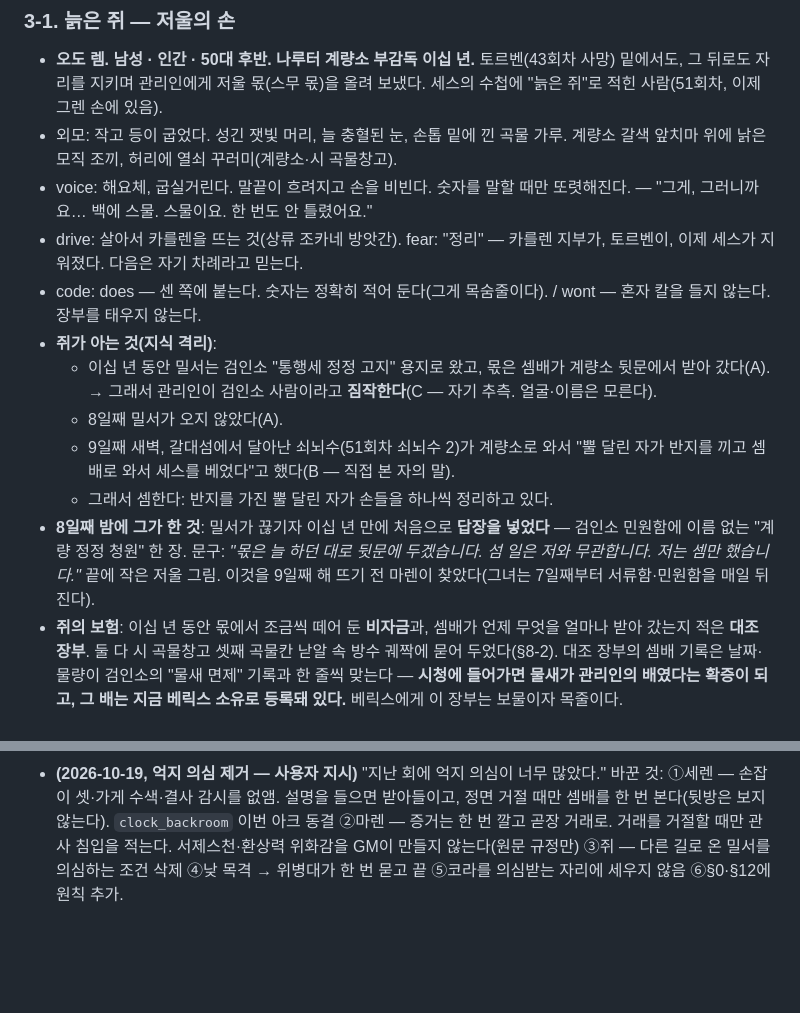
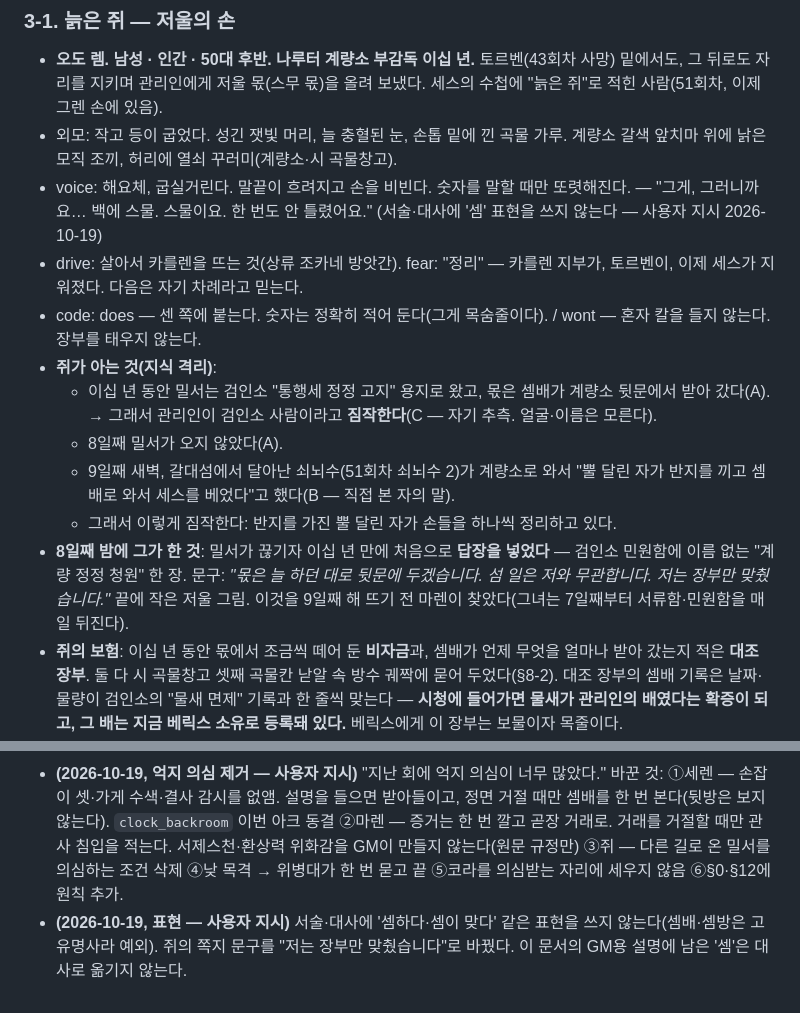
Before and after one commit to mawangsm-boop/claude-airpg, a Markdown page: gm_notes/S52_scenario.md, 2 parts joined by grey strips. Drawn GitHub-style; blank space fills up the shorter version.

Commit message:
52회차 시나리오 — '셈' 표현 정리
Co-Authored-By: Claude Opus 5.5 <noreply@anthropic.com>

```diff
--- a/gm_notes/S52_scenario.md
+++ b/gm_notes/S52_scenario.md
@@ -64,15 +64,15 @@
 ### 3-1. 늙은 쥐 — 저울의 손
 - **오도 렘. 남성 · 인간 · 50대 후반. 나루터 계량소 부감독 이십 년.** 토르벤(43회차 사망) 밑에서도, 그 뒤로도 자리를 지키며 관리인에게 저울 몫(스무 몫)을 올려 보냈다. 세스의 수첩에 "늙은 쥐"로 적힌 사람(51회차, 이제 그렌 손에 있음).
 - 외모: 작고 등이 굽었다. 성긴 잿빛 머리, 늘 충혈된 눈, 손톱 밑에 낀 곡물 가루. 계량소 갈색 앞치마 위에 낡은 모직 조끼, 허리에 열쇠 꾸러미(계량소·시 곡물창고).
-- voice: 해요체, 굽실거린다. 말끝이 흐려지고 손을 비빈다. 숫자를 말할 때만 또렷해진다. — "그게, 그러니까요… 백에 스물. 스물이요. 한 번도 안 틀렸어요."
+- voice: 해요체, 굽실거린다. 말끝이 흐려지고 손을 비빈다. 숫자를 말할 때만 또렷해진다. — "그게, 그러니까요… 백에 스물. 스물이요. 한 번도 안 틀렸어요." (서술·대사에 '셈' 표현을 쓰지 않는다 — 사용자 지시 2026-10-19)
 - drive: 살아서 카를렌을 뜨는 것(상류 조카네 방앗간). fear: "정리" — 카를렌 지부가, 토르벤이, 이제 세스가 지워졌다. 다음은 자기 차례라고 믿는다.
 - code: does — 센 쪽에 붙는다. 숫자는 정확히 적어 둔다(그게 목숨줄이다). / wont — 혼자 칼을 들지 않는다. 장부를 태우지 않는다.
 - **쥐가 아는 것(지식 격리)**:
   - 이십 년 동안 밀서는 검인소 "통행세 정정 고지" 용지로 왔고, 몫은 셈배가 계량소 뒷문에서 받아 갔다(A). → 그래서 관리인이 검인소 사람이라고 **짐작한다**(C — 자기 추측. 얼굴·이름은 모른다).
   - 8일째 밀서가 오지 않았다(A).
   - 9일째 새벽, 갈대섬에서 달아난 쇠뇌수(51회차 쇠뇌수 2)가 계량소로 와서 "뿔 달린 자가 반지를 끼고 셈배로 와서 세스를 베었다"고 했다(B — 직접 본 자의 말).
-  - 그래서 셈한다: 반지를 가진 뿔 달린 자가 손들을 하나씩 정리하고 있다.
-- **8일째 밤에 그가 한 것**: 밀서가 끊기자 이십 년 만에 처음으로 **답장을 넣었다** — 검인소 민원함에 이름 없는 "계량 정정 청원" 한 장. 문구: *"몫은 늘 하던 대로 뒷문에 두겠습니다. 섬 일은 저와 무관합니다. 저는 셈만 했습니다."* 끝에 작은 저울 그림. 이것을 9일째 해 뜨기 전 마렌이 찾았다(그녀는 7일째부터 서류함·민원함을 매일 뒤진다).
+  - 그래서 이렇게 짐작한다: 반지를 가진 뿔 달린 자가 손들을 하나씩 정리하고 있다.
+- **8일째 밤에 그가 한 것**: 밀서가 끊기자 이십 년 만에 처음으로 **답장을 넣었다** — 검인소 민원함에 이름 없는 "계량 정정 청원" 한 장. 문구: *"몫은 늘 하던 대로 뒷문에 두겠습니다. 섬 일은 저와 무관합니다. 저는 장부만 맞췄습니다."* 끝에 작은 저울 그림. 이것을 9일째 해 뜨기 전 마렌이 찾았다(그녀는 7일째부터 서류함·민원함을 매일 뒤진다).
 - **쥐의 보험**: 이십 년 동안 몫에서 조금씩 떼어 둔 **비자금**과, 셈배가 언제 무엇을 얼마나 받아 갔는지 적은 **대조 장부**. 둘 다 시 곡물창고 셋째 곡물칸 낟알 속 방수 궤짝에 묻어 두었다(§8-2). 대조 장부의 셈배 기록은 날짜·물량이 검인소의 "물새 면제" 기록과 한 줄씩 맞는다 — **시청에 들어가면 물새가 관리인의 배였다는 확증이 되고, 그 배는 지금 베릭스 소유로 등록돼 있다.** 베릭스에게 이 장부는 보물이자 목줄이다.
 - **쥐의 계획(화면 밖)**: 10일째 새벽 비자금을 꺼내 상류로 뜬다. 그 전에 9일째 밤, 집(쥐골목 셋집 2층)에서 짐을 싼다.
 - 단역 취급: 위협·설득·매혹 **한 번에** 넘어온다. 반지를 보이면 판정 없이 무릎을 꿇는다(그는 반지를 따른다). 다만 겁에 질려 있어 거짓말이 아니라 **말을 빼먹는다** — 비자금은 묻지 않으면 먼저 말하지 않는다(code: 목숨줄).
@@ -343,3 +343,4 @@
   - 50회차 대조 완료: 브람 시신은 칼자국 없음(환상력), 검은 여울 창고에 무리 일곱과 함께(§9).
   - 진행 전 확인할 것: ②낟알에 빠지는 위험·떨어지는 자루 피해(2024 DMG) ③서제스천·사람 매혹 종료 뒤 대상이 아는 것(2024 PHB) ④브로크 비늘 갑옷을 받을 사람(동료 AC 대조).
 - **(2026-10-19, 억지 의심 제거 — 사용자 지시)** "지난 회에 억지 의심이 너무 많았다." 바꾼 것: ①세렌 — 손잡이 셋·가게 수색·결사 감시를 없앰. 설명을 들으면 받아들이고, 정면 거절 때만 셈배를 한 번 본다(뒷방은 보지 않는다). `clock_backroom` 이번 아크 동결 ②마렌 — 증거는 한 번 깔고 곧장 거래로. 거래를 거절할 때만 관사 침입을 적는다. 서제스천·환상력 위화감을 GM이 만들지 않는다(원문 규정만) ③쥐 — 다른 길로 온 밀서를 의심하는 조건 삭제 ④낮 목격 → 위병대가 한 번 묻고 끝 ⑤코라를 의심받는 자리에 세우지 않음 ⑥§0·§12에 원칙 추가.
+- **(2026-10-19, 표현 — 사용자 지시)** 서술·대사에 '셈하다·셈이 맞다' 같은 표현을 쓰지 않는다(셈배·셈방은 고유명사라 예외). 쥐의 쪽지 문구를 "저는 장부만 맞췄습니다"로 바꿨다. 이 문서의 GM용 설명에 남은 '셈'은 대사로 옮기지 않는다.
```
